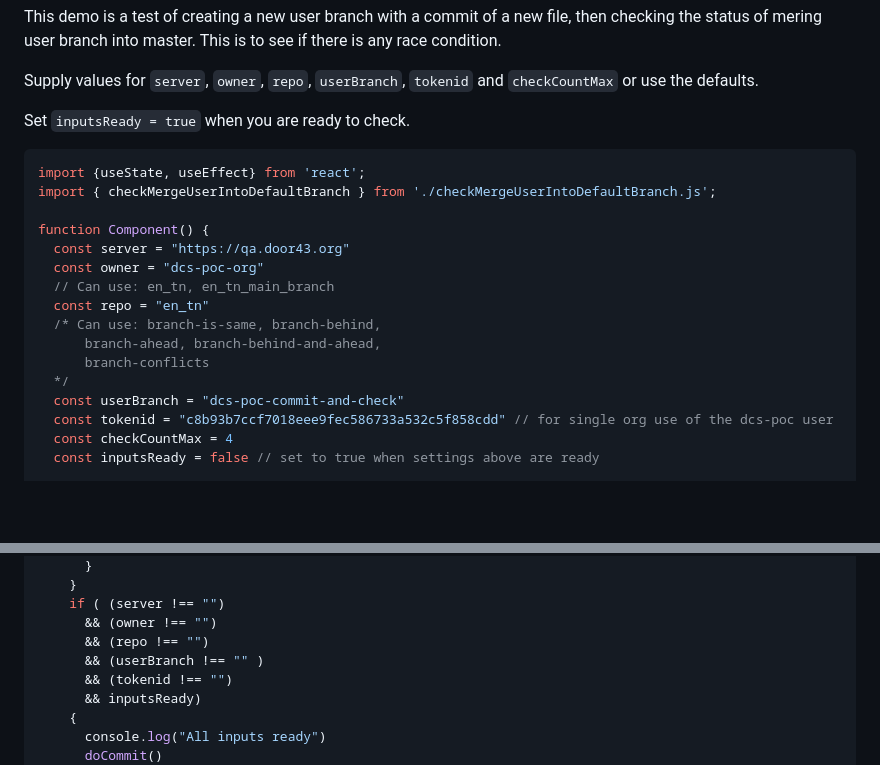
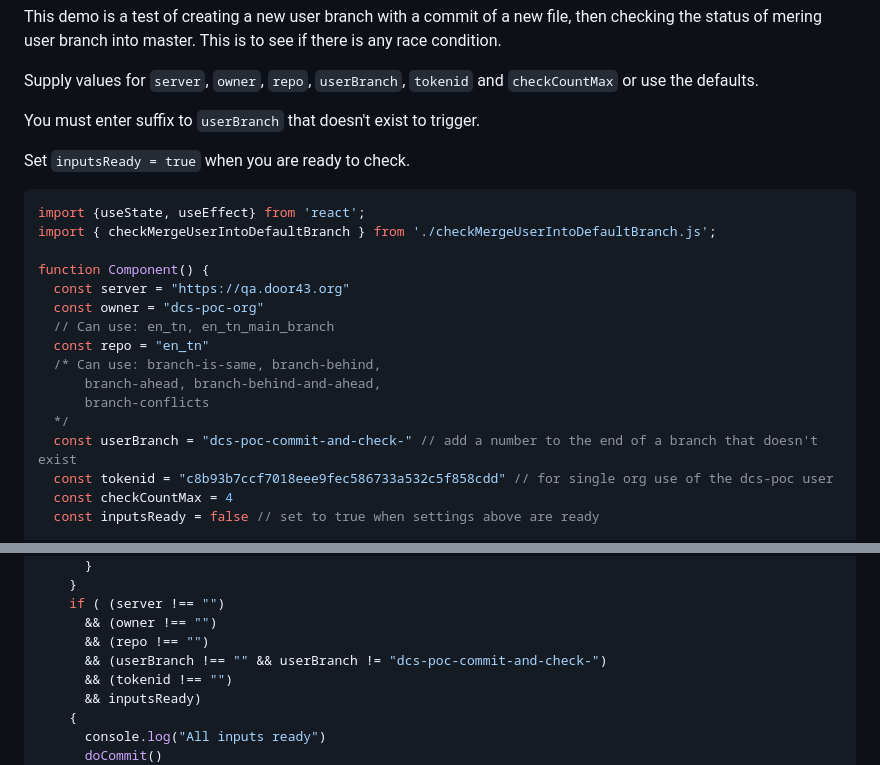
Before and after one commit to unfoldingWord-dev/dcs-branch-merger, a Markdown page: src/core/CommitAndCheck.md, 2 parts joined by grey strips. Rendered like a GitHub page; blank space fills up the shorter version.

Commit message:
require unique user branch

```diff
--- a/src/core/CommitAndCheck.md
+++ b/src/core/CommitAndCheck.md
@@ -1,6 +1,8 @@
 This demo is a test of creating a new user branch with a commit of a new file, then checking the status of mering user branch into master. This is to see if there is any race condition.
 
 Supply values for `server`, `owner`, `repo`, `userBranch`, `tokenid` and `checkCountMax` or use the defaults.
+
+You must enter suffix to `userBranch` that doesn't exist to trigger.
 
 Set `inputsReady = true` when you are ready to check.
 
@@ -17,7 +19,7 @@ function Component() {
       branch-ahead, branch-behind-and-ahead,
       branch-conflicts
   */
-  const userBranch = "dcs-poc-commit-and-check"
+  const userBranch = "dcs-poc-commit-and-check-" // add a number to the end of a branch that doesn't exist
   const tokenid = "c8b93b7ccf7018eee9fec586733a532c5f858cdd" // for single org use of the dcs-poc user
   const checkCountMax = 4
   const inputsReady = false // set to true when settings above are ready
@@ -41,7 +43,7 @@ function Component() {
     if ( (server !== "")
       && (owner !== "")
       && (repo !== "")
-      && (userBranch !== "" )
+      && (userBranch !== "" && userBranch != "dcs-poc-commit-and-check-")
       && (tokenid !== "")
       && inputsReady)
     {
```
Also changed, not shown: other parts of src/core/CommitAndCheck.md (+1 -1 lines).
